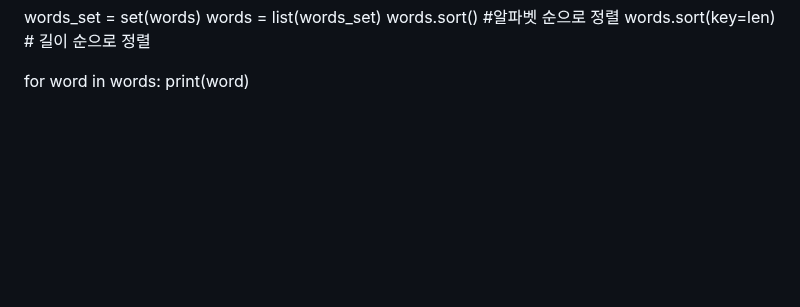
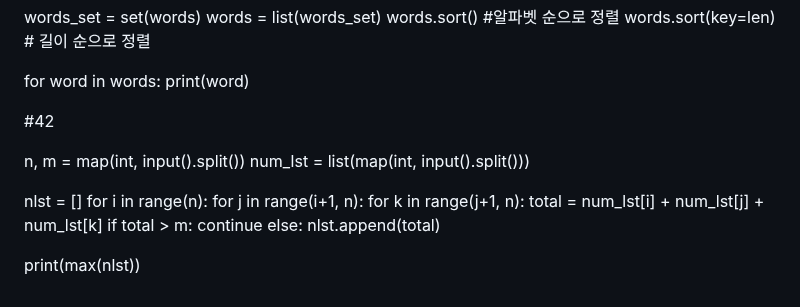
Before and after one commit to honghyunjin7/python_study, a Markdown page: README.md, the part around the change. Drawn GitHub-style; blank space fills up the shorter version.

Commit message:
Add code snippet for max sum of three numbers
Added a code snippet for finding the maximum sum of three numbers from a list that is less than or equal to a given value.

```diff
--- a/README.md
+++ b/README.md
@@ -451,3 +451,20 @@ words.sort(key=len) # 길이 순으로 정렬
 
 for word in words:
     print(word)
+
+#42
+
+n, m = map(int, input().split())
+num_lst = list(map(int, input().split()))
+
+nlst = []
+for i in range(n):
+    for j in range(i+1, n):
+        for k in range(j+1, n):
+            total = num_lst[i] + num_lst[j] + num_lst[k]
+            if total > m:
+                continue
+            else:
+                nlst.append(total)
+
+print(max(nlst))
```
